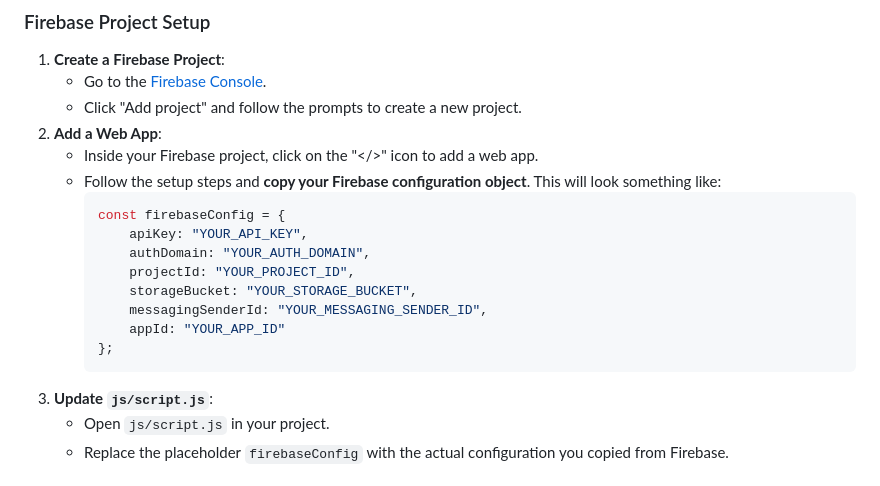
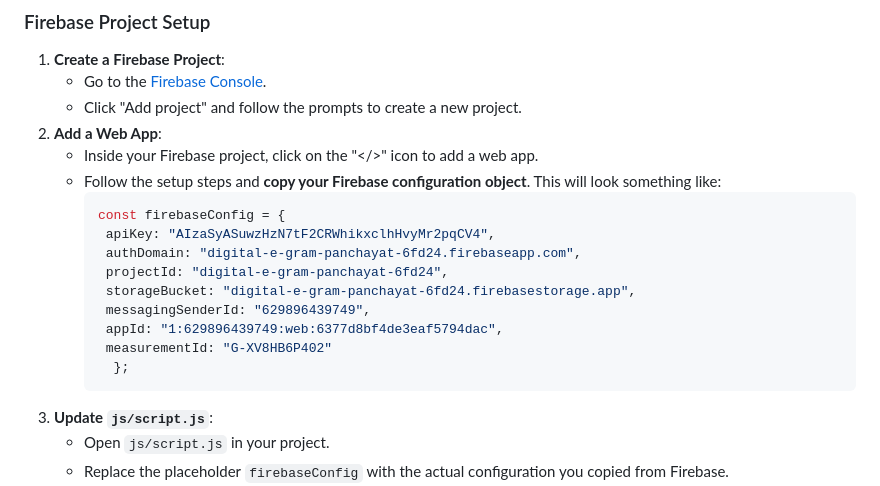
Before and after one commit to Gnanendhra28/digital-e-gram-panchayat, a Markdown page: README.md, the part around the change. GitHub-like rendering.

````diff
--- a/README.md
+++ b/README.md
@@ -87,13 +87,14 @@ This project aims to improve the delivery of citizen services in villages by com
     * Follow the setup steps and **copy your Firebase configuration object**. This will look something like:
         ```javascript
         const firebaseConfig = {
-            apiKey: "YOUR_API_KEY",
-            authDomain: "YOUR_AUTH_DOMAIN",
-            projectId: "YOUR_PROJECT_ID",
-            storageBucket: "YOUR_STORAGE_BUCKET",
-            messagingSenderId: "YOUR_MESSAGING_SENDER_ID",
-            appId: "YOUR_APP_ID"
-        };
+         apiKey: "AIzaSyASuwzHzN7tF2CRWhikxclhHvyMr2pqCV4",
+         authDomain: "digital-e-gram-panchayat-6fd24.firebaseapp.com",
+         projectId: "digital-e-gram-panchayat-6fd24",
+         storageBucket: "digital-e-gram-panchayat-6fd24.firebasestorage.app",
+         messagingSenderId: "629896439749",
+         appId: "1:629896439749:web:6377d8bf4de3eaf5794dac",
+         measurementId: "G-XV8HB6P402"
+          };
         ```
 3.  **Update `js/script.js`**:
     * Open `js/script.js` in your project.
````
